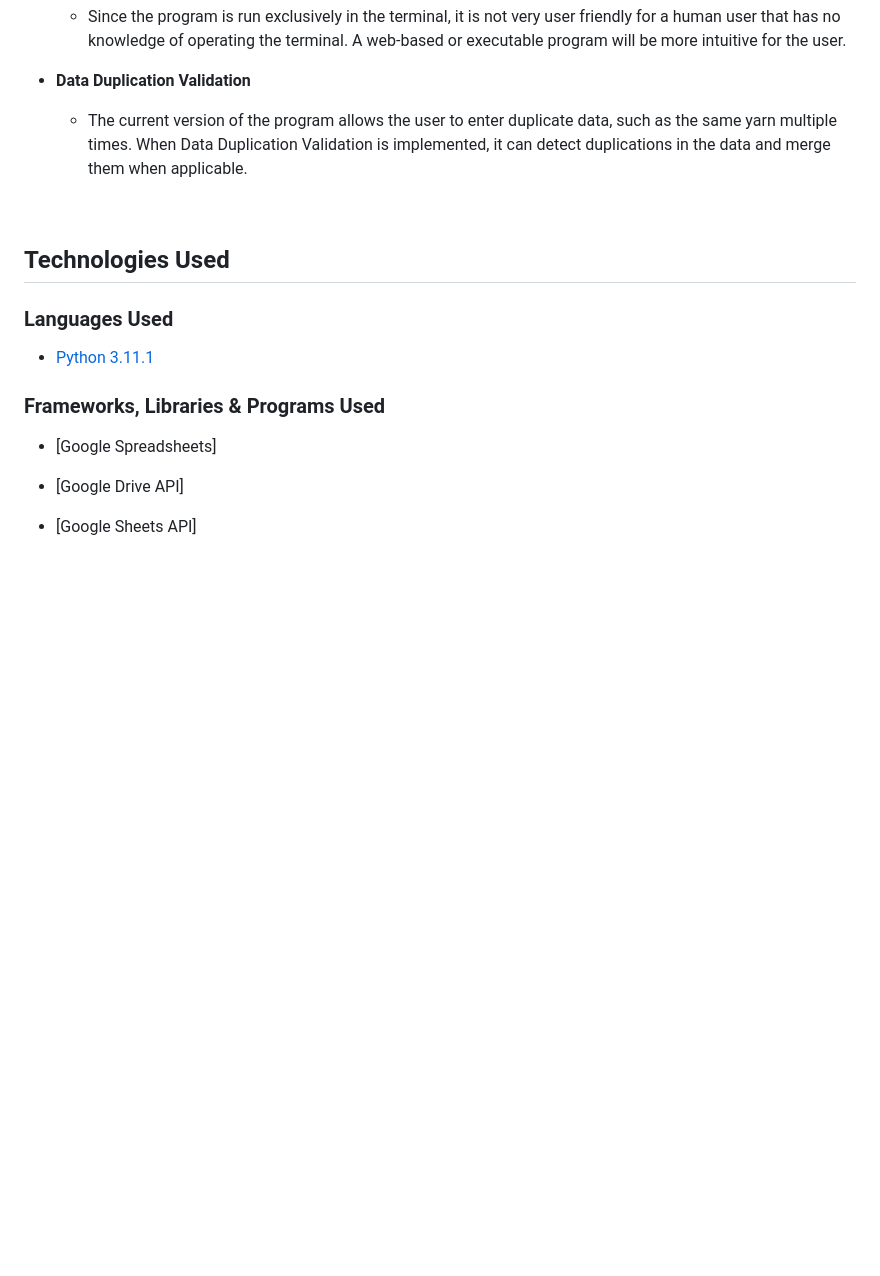
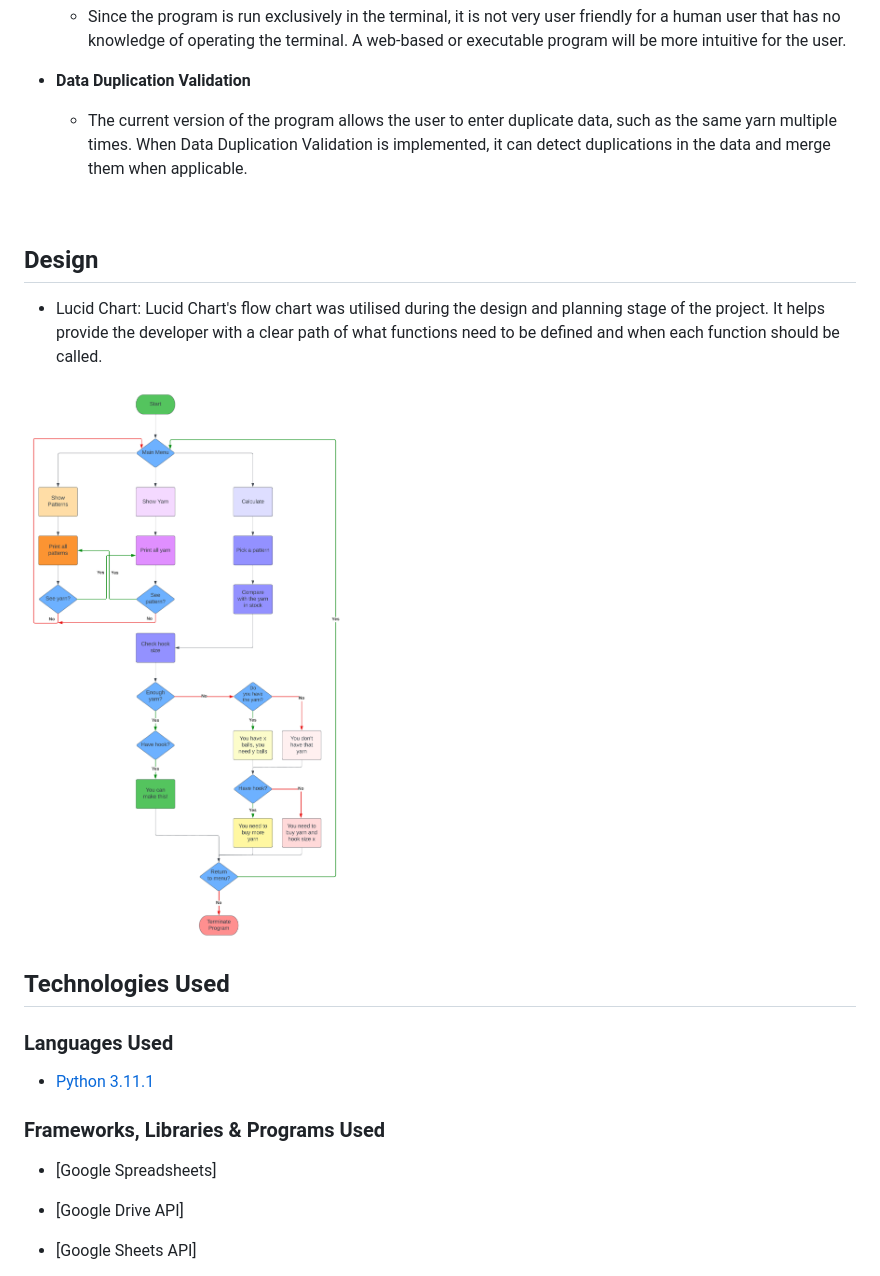
Before and after one commit to yamesjamess/p3-project-untitlted, a Markdown page: README.md, the part around the change. GitHub-like rendering; blank space fills up the shorter version.

Commit message:
Add Design section to the README

```diff
--- a/README.md
+++ b/README.md
@@ -126,6 +126,12 @@ All the data are stored in Google Sheets and is accessed through API.
 
 <br>
 
+## Design
+
+* Lucid Chart: Lucid Chart's flow chart was utilised during the design and planning stage of the project. It helps provide the developer with a clear path of what functions need to be defined and when each function should be called.
+
+![Flow Chart](documentation/planning/yarn_genie_flow_chart.png)
+
 ## Technologies Used
 
 
```
